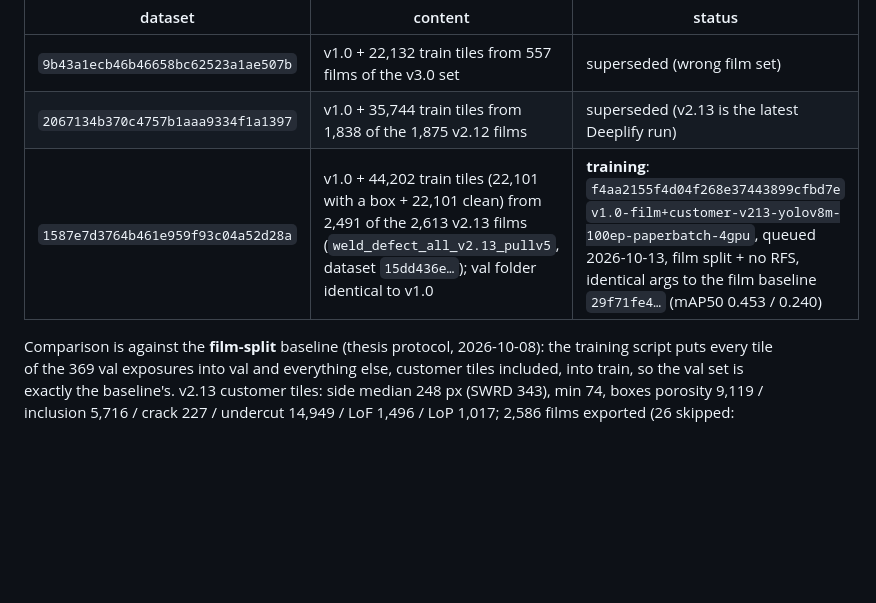
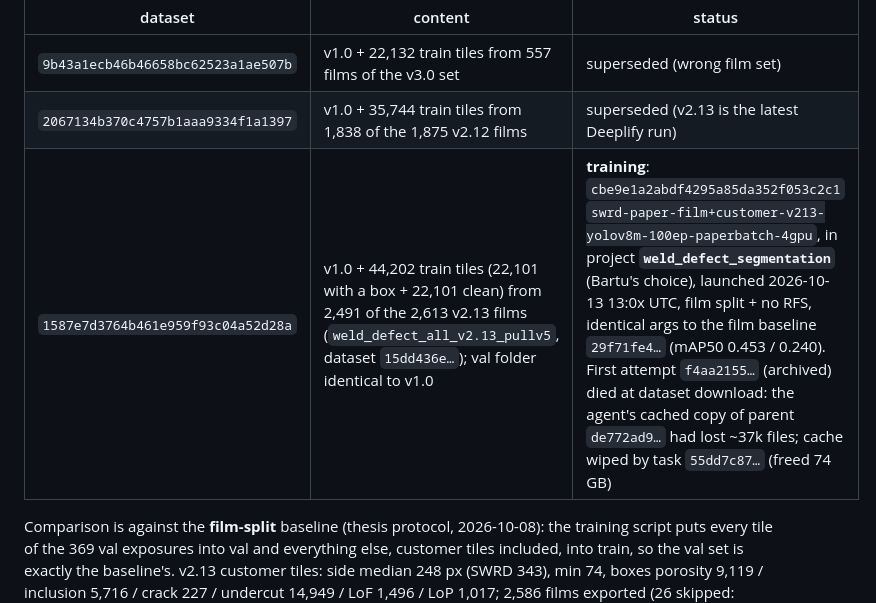
Before and after one commit to BartuCan02/thesis-synthetic-weld-rt, a Markdown page: experiments/wp1_benchmark/README.md, the part around the change. Rendered like a GitHub page; blank space fills up the shorter version.

Commit message:
docs: customer side run relaunched as cbe9e1a2 in weld_defect_segmentation after the agent cache failure
Co-Authored-By: Claude Fable 5.1 <noreply@anthropic.com>

```diff
--- a/experiments/wp1_benchmark/README.md
+++ b/experiments/wp1_benchmark/README.md
@@ -46,7 +46,7 @@ classes as `other_defect` = never a box, never a negative) and tiled with the v1
 |---|---|---|
 | `9b43a1ecb46b46658bc62523a1ae507b` | v1.0 + 22,132 train tiles from 557 films of the v3.0 set | superseded (wrong film set) |
 | `2067134b370c4757b1aaa9334f1a1397` | v1.0 + 35,744 train tiles from 1,838 of the 1,875 v2.12 films | superseded (v2.13 is the latest Deeplify run) |
-| `1587e7d3764b461e959f93c04a52d28a` | v1.0 + 44,202 train tiles (22,101 with a box + 22,101 clean) from 2,491 of the 2,613 v2.13 films (`weld_defect_all_v2.13_pullv5`, dataset `15dd436e…`); val folder identical to v1.0 | **training**: `f4aa2155f4d04f268e37443899cfbd7e` `v1.0-film+customer-v213-yolov8m-100ep-paperbatch-4gpu`, queued 2026-10-13, film split + no RFS, identical args to the film baseline `29f71fe4…` (mAP50 0.453 / 0.240) |
+| `1587e7d3764b461e959f93c04a52d28a` | v1.0 + 44,202 train tiles (22,101 with a box + 22,101 clean) from 2,491 of the 2,613 v2.13 films (`weld_defect_all_v2.13_pullv5`, dataset `15dd436e…`); val folder identical to v1.0 | **training**: `cbe9e1a2abdf4295a85da352f053c2c1` `swrd-paper-film+customer-v213-yolov8m-100ep-paperbatch-4gpu`, in project **`weld_defect_segmentation`** (Bartu's choice), launched 2026-10-13 13:0x UTC, film split + no RFS, identical args to the film baseline `29f71fe4…` (mAP50 0.453 / 0.240). First attempt `f4aa2155…` (archived) died at dataset download: the agent's cached copy of parent `de772ad9…` had lost ~37k files; cache wiped by task `55dd7c87…` (freed 74 GB) |
 
 Comparison is against the **film-split** baseline (thesis protocol, 2026-10-08): the training script puts every tile of the 369
 val exposures into val and everything else, customer tiles included, into train, so the val set is exactly the baseline's.
```
Also changed, not shown: docs/decisions.md (+3 -1 lines).
